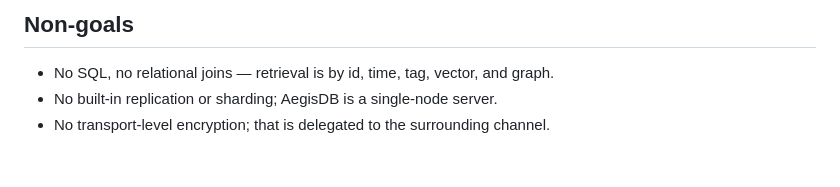
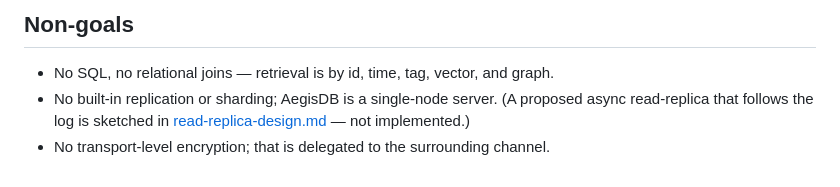
Before and after one commit to d4n-larsson/aegisdb, a Markdown page: docs/architecture.md, the part around the change. Rendered like a GitHub page.

```diff
--- a/docs/architecture.md
+++ b/docs/architecture.md
@@ -240,5 +240,7 @@ enabled. TLS is deliberately kept out of the binary — see Non-goals.
 ## Non-goals
 
 - No SQL, no relational joins — retrieval is by id, time, tag, vector, and graph.
-- No built-in replication or sharding; AegisDB is a single-node server.
+- No built-in replication or sharding; AegisDB is a single-node server. (A
+  proposed async read-replica that follows the log is sketched in
+  [read-replica-design.md](read-replica-design.md) — not implemented.)
 - No transport-level encryption; that is delegated to the surrounding channel.
```
Also changed, not shown: README.md (+3 -1 lines), docs/read-replica-design.md (added, +321 -0 lines).
